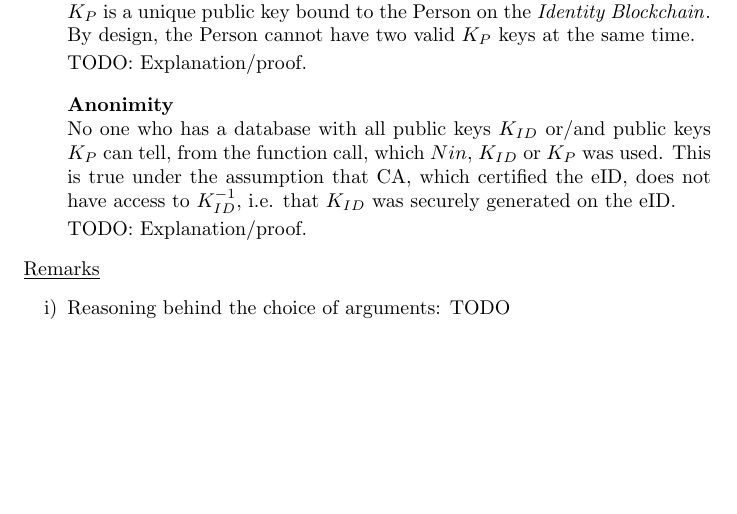
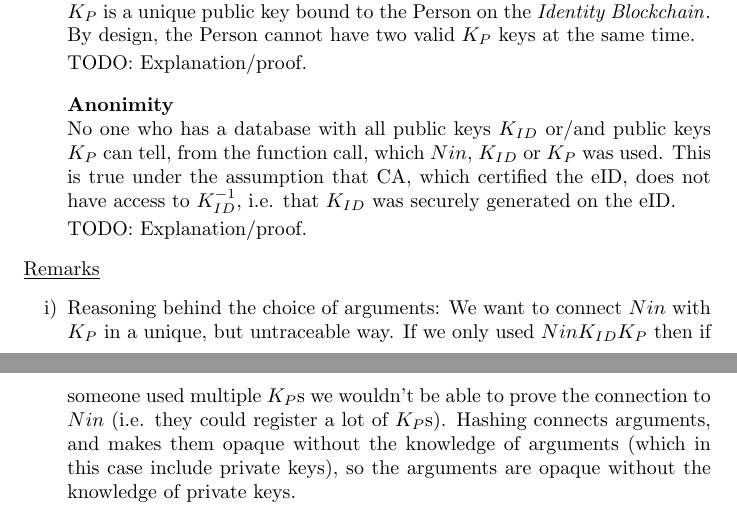
Before and after one commit to IdentityBlockchain/PoIPaper, a LaTeX paper (paper.tex): part of page 6 of 9 before the commit and two parts of pages 6 and 7 of 10 after it, the two joined at a grey line, cut so that both start at the same text, the shorter picture padded with empty space. Compiled offline with pdfLaTeX.

Commit message:
Reasoning behind the choice of arguments for registerKp

```diff
--- a/paper.tex
+++ b/paper.tex
@@ -346,7 +346,10 @@ Register $\khk$ on \pbc{} by calling $$register\khk(Nin\kid, Nin\kid\khk, proof)
 
 \item[] \underline{Remarks}
 \begin{itemize}
-\item[i)] Reasoning behind the choice of arguments: TODO
+\item[i)] Reasoning behind the choice of arguments:
+We want to connect $Nin$ with $\khk$ in a unique, but untraceable way.
+If we only used $Nin\kid\khk$ then if someone used multiple $\khk$s we wouldn't be able to prove the connection to $Nin$ (i.e. they could register a lot of $\khk$s).
+Hashing connects arguments, and makes them opaque without the knowledge of arguments (which in this case include private keys), so the arguments are opaque without the knowledge of private keys.
 \end{itemize}
 
 
```
Also changed, not shown: paper.tex (9 more changed lines), 1 other file.
